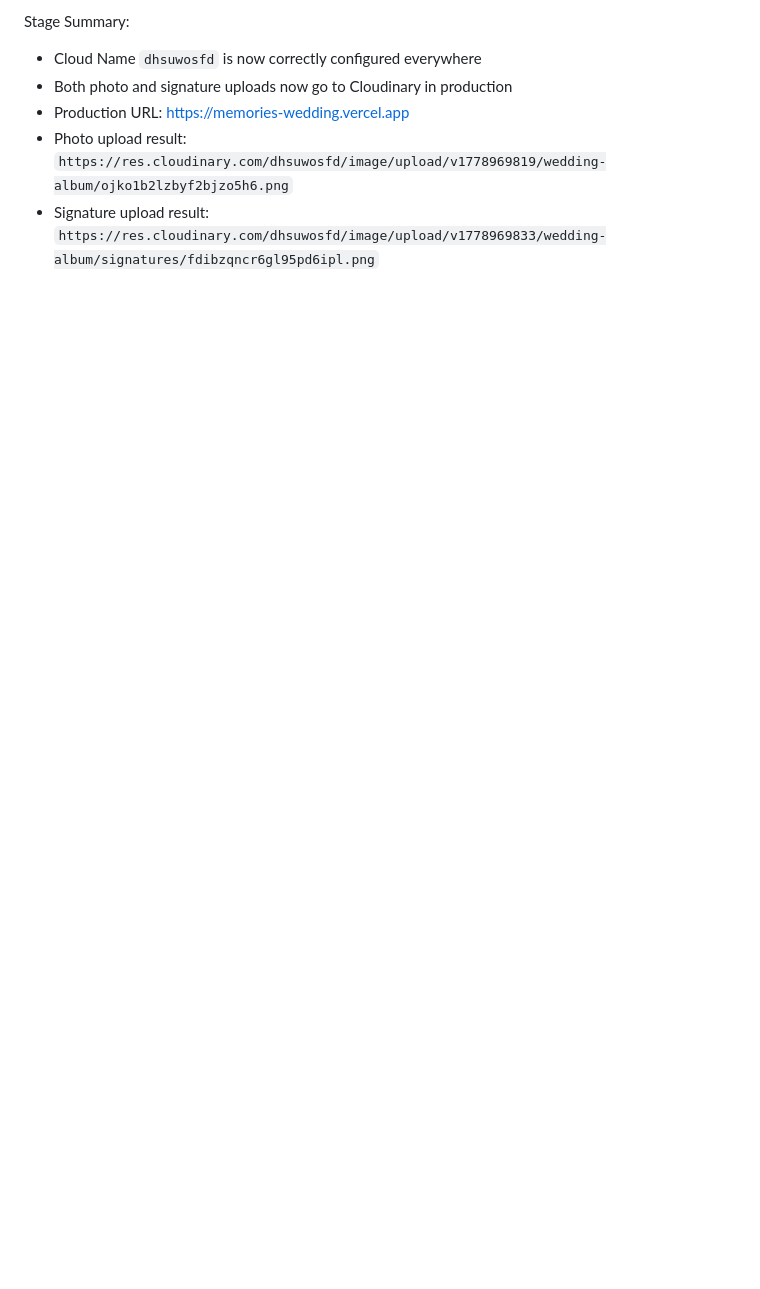
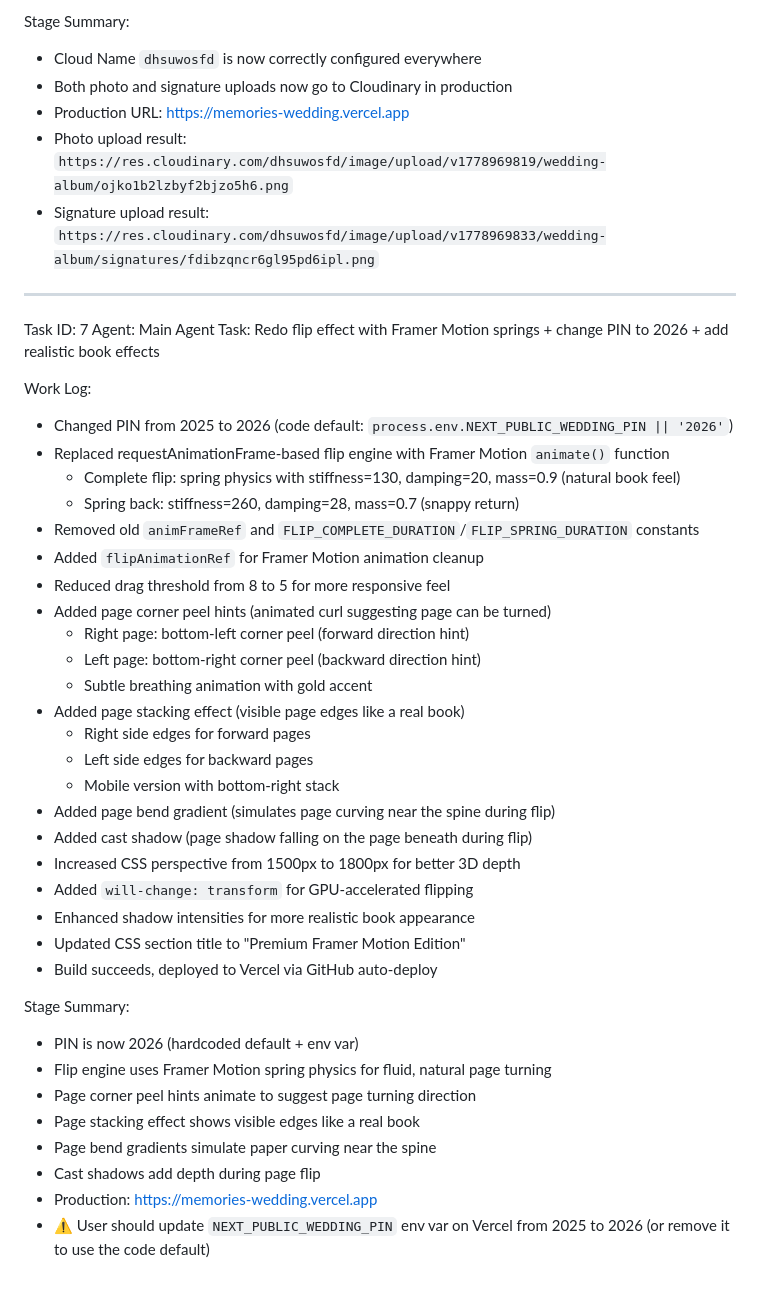
Before and after one commit to bfrpaulondev/memories, a Markdown page: worklog.md, the part around the change. Drawn GitHub-style; blank space fills up the shorter version.

Commit message:
290fd715-eaa3-4c23-8eb5-e75ff23933aa

```diff
--- a/worklog.md
+++ b/worklog.md
@@ -179,3 +179,41 @@ Stage Summary:
 - Production URL: https://memories-wedding.vercel.app
 - Photo upload result: `https://res.cloudinary.com/dhsuwosfd/image/upload/v1778969819/wedding-album/ojko1b2lzbyf2bjzo5h6.png`
 - Signature upload result: `https://res.cloudinary.com/dhsuwosfd/image/upload/v1778969833/wedding-album/signatures/fdibzqncr6gl95pd6ipl.png`
+---
+Task ID: 7
+Agent: Main Agent
+Task: Redo flip effect with Framer Motion springs + change PIN to 2026 + add realistic book effects
+
+Work Log:
+- Changed PIN from 2025 to 2026 (code default: `process.env.NEXT_PUBLIC_WEDDING_PIN || '2026'`)
+- Replaced requestAnimationFrame-based flip engine with Framer Motion `animate()` function
+  - Complete flip: spring physics with stiffness=130, damping=20, mass=0.9 (natural book feel)
+  - Spring back: stiffness=260, damping=28, mass=0.7 (snappy return)
+- Removed old `animFrameRef` and `FLIP_COMPLETE_DURATION`/`FLIP_SPRING_DURATION` constants
+- Added `flipAnimationRef` for Framer Motion animation cleanup
+- Reduced drag threshold from 8 to 5 for more responsive feel
+- Added page corner peel hints (animated curl suggesting page can be turned)
+  - Right page: bottom-left corner peel (forward direction hint)
+  - Left page: bottom-right corner peel (backward direction hint)
+  - Subtle breathing animation with gold accent
+- Added page stacking effect (visible page edges like a real book)
+  - Right side edges for forward pages
+  - Left side edges for backward pages
+  - Mobile version with bottom-right stack
+- Added page bend gradient (simulates page curving near the spine during flip)
+- Added cast shadow (page shadow falling on the page beneath during flip)
+- Increased CSS perspective from 1500px to 1800px for better 3D depth
+- Added `will-change: transform` for GPU-accelerated flipping
+- Enhanced shadow intensities for more realistic book appearance
+- Updated CSS section title to "Premium Framer Motion Edition"
+- Build succeeds, deployed to Vercel via GitHub auto-deploy
+
+Stage Summary:
+- PIN is now 2026 (hardcoded default + env var)
+- Flip engine uses Framer Motion spring physics for fluid, natural page turning
+- Page corner peel hints animate to suggest page turning direction
+- Page stacking effect shows visible edges like a real book
+- Page bend gradients simulate paper curving near the spine
+- Cast shadows add depth during page flip
+- Production: https://memories-wedding.vercel.app
+- ⚠️ User should update `NEXT_PUBLIC_WEDDING_PIN` env var on Vercel from 2025 to 2026 (or remove it to use the code default)
```
